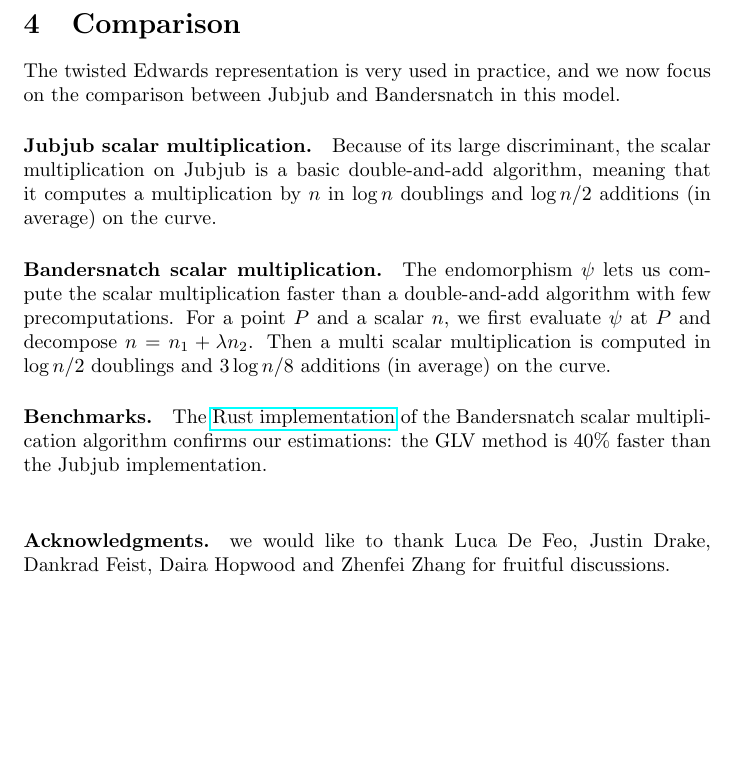
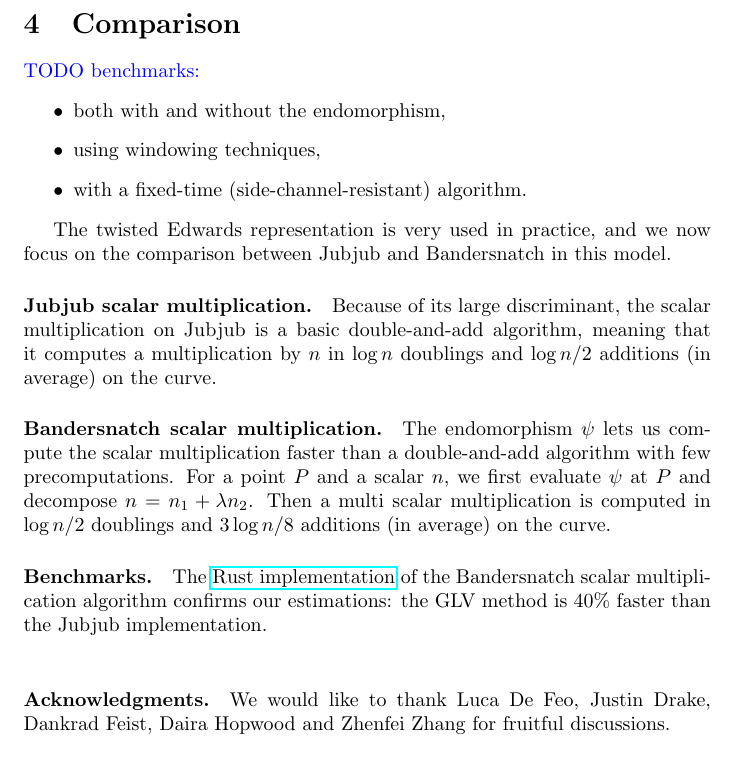
Before and after one commit to asanso/Bandersnatch, a LaTeX paper (paper/bandersnatch.tex): part of page 6 of 6, cut so that both start at the same text, the shorter picture padded with empty space. Compiled offline with pdfLaTeX.

Commit message:
todos benchmarks

```diff
--- a/paper/bandersnatch.tex
+++ b/paper/bandersnatch.tex
@@ -327,6 +327,13 @@ has $126$ bits of security (resp. $122$ bits of security).
 
 \section{Comparison}\label{sec:comparison}
 
+\SM{TODO benchmarks:}
+\begin{itemize}
+\item both with and without the endomorphism,
+\item using windowing techniques,
+\item with a fixed-time (side-channel-resistant) algorithm.
+\end{itemize}
+
 %### Scalar multiplication improvement
 The twisted Edwards representation is very used in practice, and we
 now focus on the comparison between Jubjub and Bandersnatch in this
@@ -351,7 +358,7 @@ algorithm confirms our estimations: the GLV method is $40\%$ faster
 than the Jubjub implementation.
 
 \bigskip
-\paragraph*{\textbf{Acknowledgments.}} we would like to thank Luca De
+\paragraph*{\textbf{Acknowledgments.}} We would like to thank Luca De
 Feo, Justin Drake, Dankrad Feist, Daira Hopwood and Zhenfei Zhang for
 fruitful discussions.
 
```
